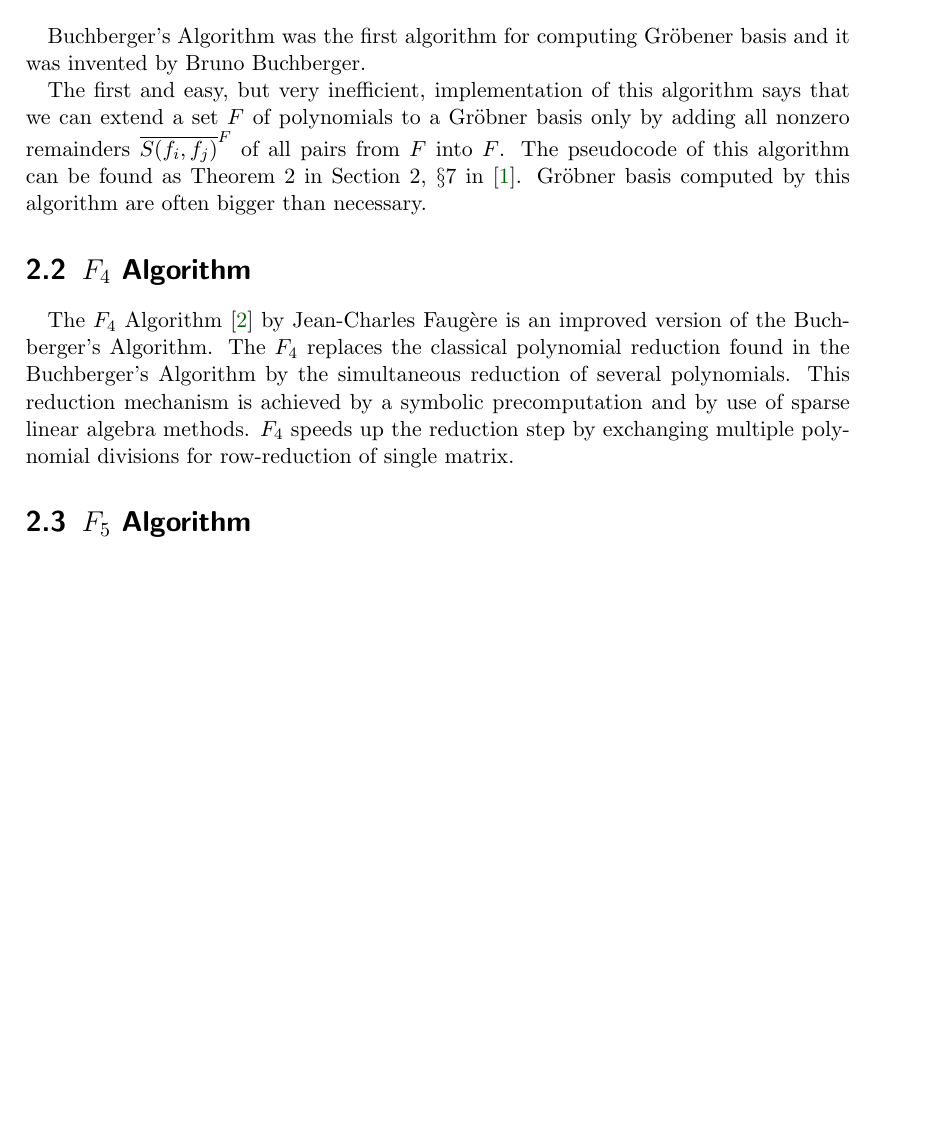
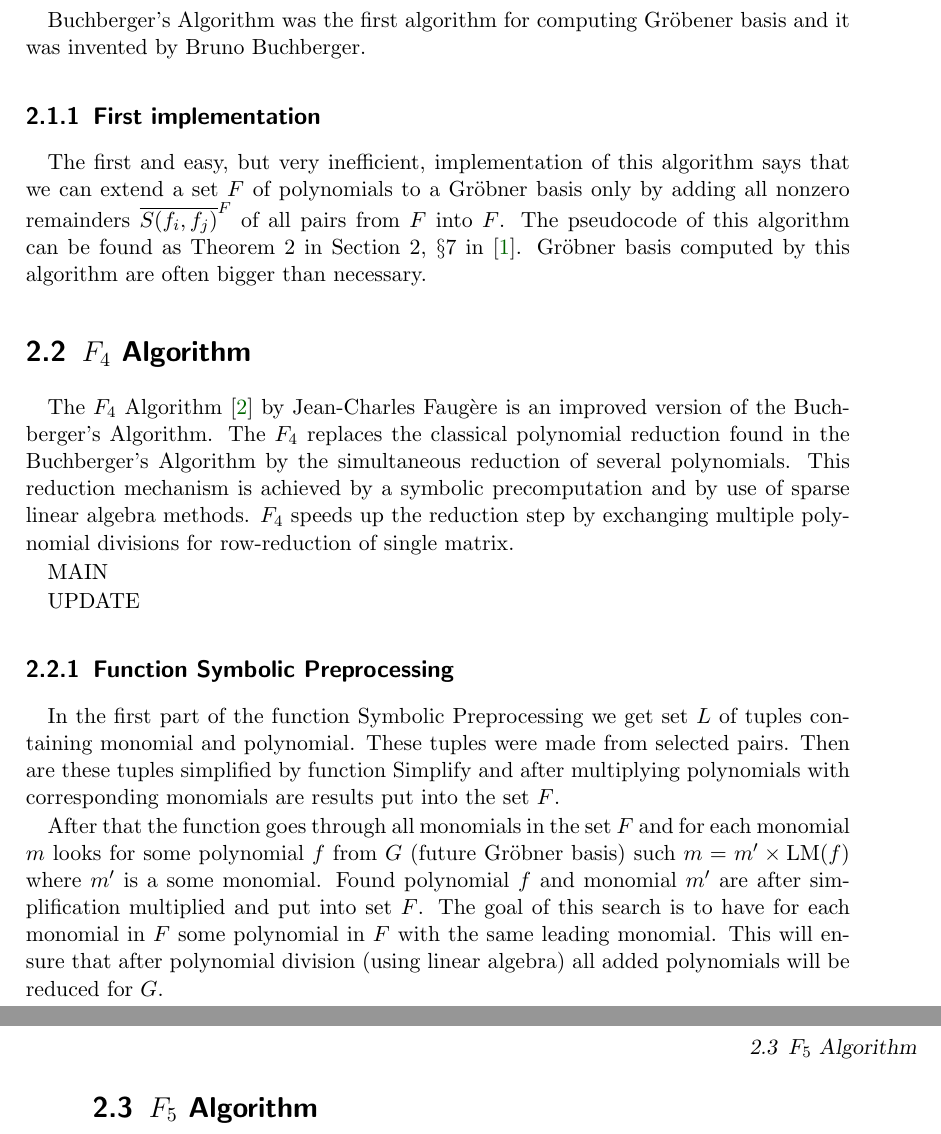
Before and after one commit to PavelTrutman/Minimal-Problem-Solver-Generator, a LaTeX thesis (thesis.tex, which reads polynomial-system-solving.tex): part of page 12 of 16 before the commit and two parts of pages 12 and 13 of 17 after it, the two joined at a grey line, cut so that both start at the same text, the shorter picture padded with empty space. The pictures show the PDF file thesis.pdf that the author committed with the source.

Commit message:
Text about Symbolic Preprocessing.

```diff
--- a/polynomial-system-solving.tex
+++ b/polynomial-system-solving.tex
@@ -4,9 +4,19 @@ Firstly we review the state of the art algorithms for computing Gr\"obner basis.
 \section{Buchberger's Algorithm}
 Buchberger's Algorithm was the first algorithm for computing Gr\"obener basis and it was invented by Bruno Buchberger.
 
+\subsection{First implementation}
 The first and easy, but very inefficient, implementation of this algorithm says that we can extend a set $F$ of polynomials to a Gr\"obner basis only by adding all nonzero remainders $\overline{S(f_i, f_j)}^F$ of all pairs from $F$ into $F$.  The pseudocode of this algorithm can be found as Theorem 2 in Section 2, \S 7 in \cite{Cox-Little-Shea97}. Gr\"obner basis computed by this algorithm are often bigger than necessary.
 
 \section{$F_4$ Algorithm}
 The $F_4$ Algorithm \cite{F4} by Jean-Charles Faug\`ere is an improved version of the Buchberger's Algorithm. The $F_4$ replaces the classical polynomial reduction found in the Buchberger's Algorithm by the simultaneous reduction of several polynomials. This reduction mechanism is achieved by a symbolic precomputation and by use of sparse linear algebra methods. $F_4$  speeds up the reduction step by exchanging multiple polynomial divisions for row-reduction of single matrix.
 
+MAIN
+
+UPDATE
+
+\subsection{Function Symbolic Preprocessing}
+In the first part of the function Symbolic Preprocessing we get set $L$ of tuples containing monomial and polynomial. These tuples were made from selected pairs. Then are these tuples simplified by function Simplify and after multiplying polynomials with corresponding monomials are results put into the set $F$.
+
+After that the function goes through all monomials in the set $F$ and for each monomial $m$ looks for some polynomial $f$ from $G$ (future Gr\"obner basis) such $m = m^\prime \times \textrm{LM}(f)$ where $m^\prime$ is a some monomial. Found polynomial $f$ and monomial $m^\prime$ are after simplification multiplied and put into set $F$. The goal of this search is to have for each monomial in $F$ some polynomial in $F$ with the same leading monomial. This will ensure that after polynomial division (using linear algebra) all added polynomials will be reduced for $G$.
+
 \section{$F_5$ Algorithm}
```
Also changed, not shown: thesis.pdf, 1 other file.
